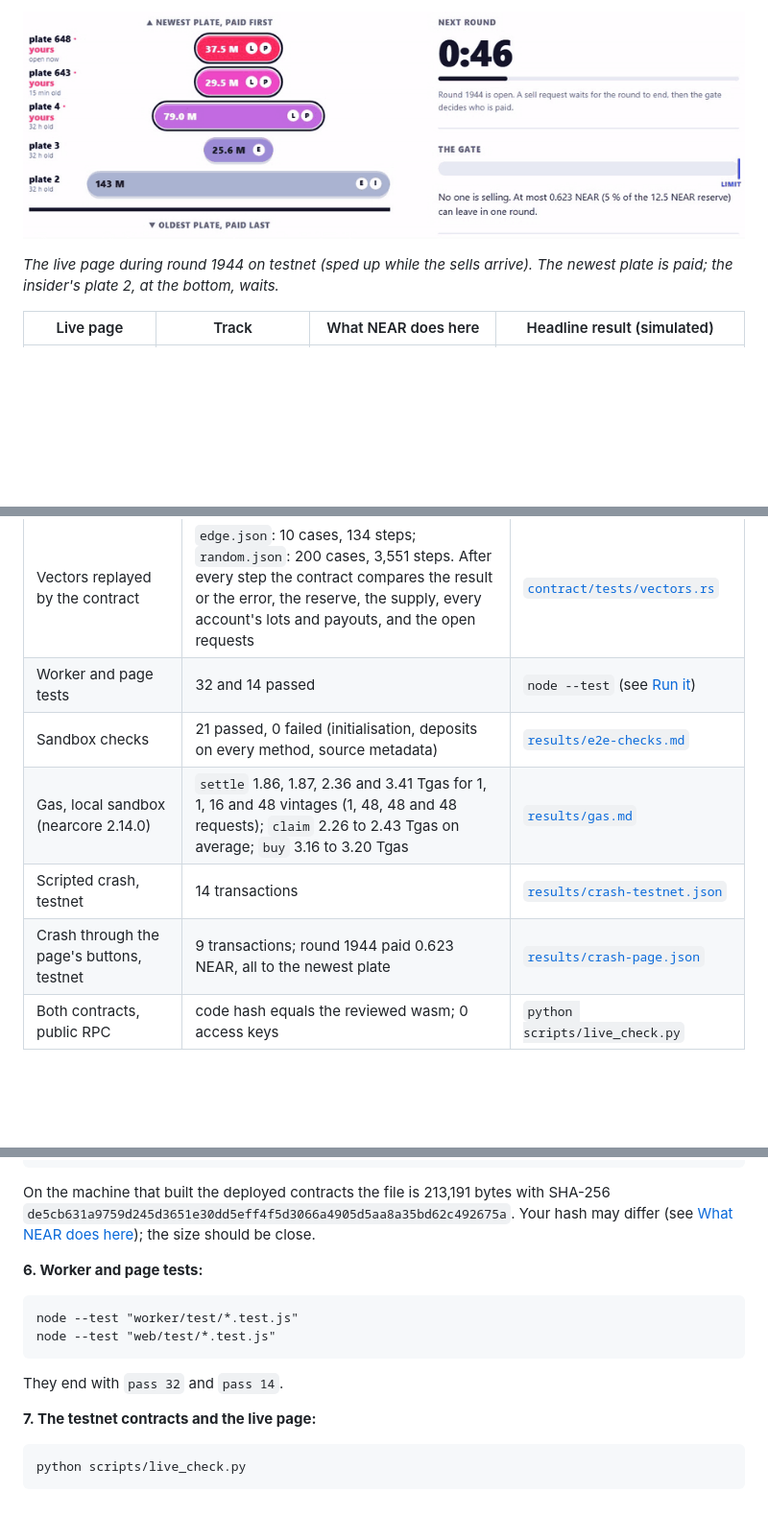
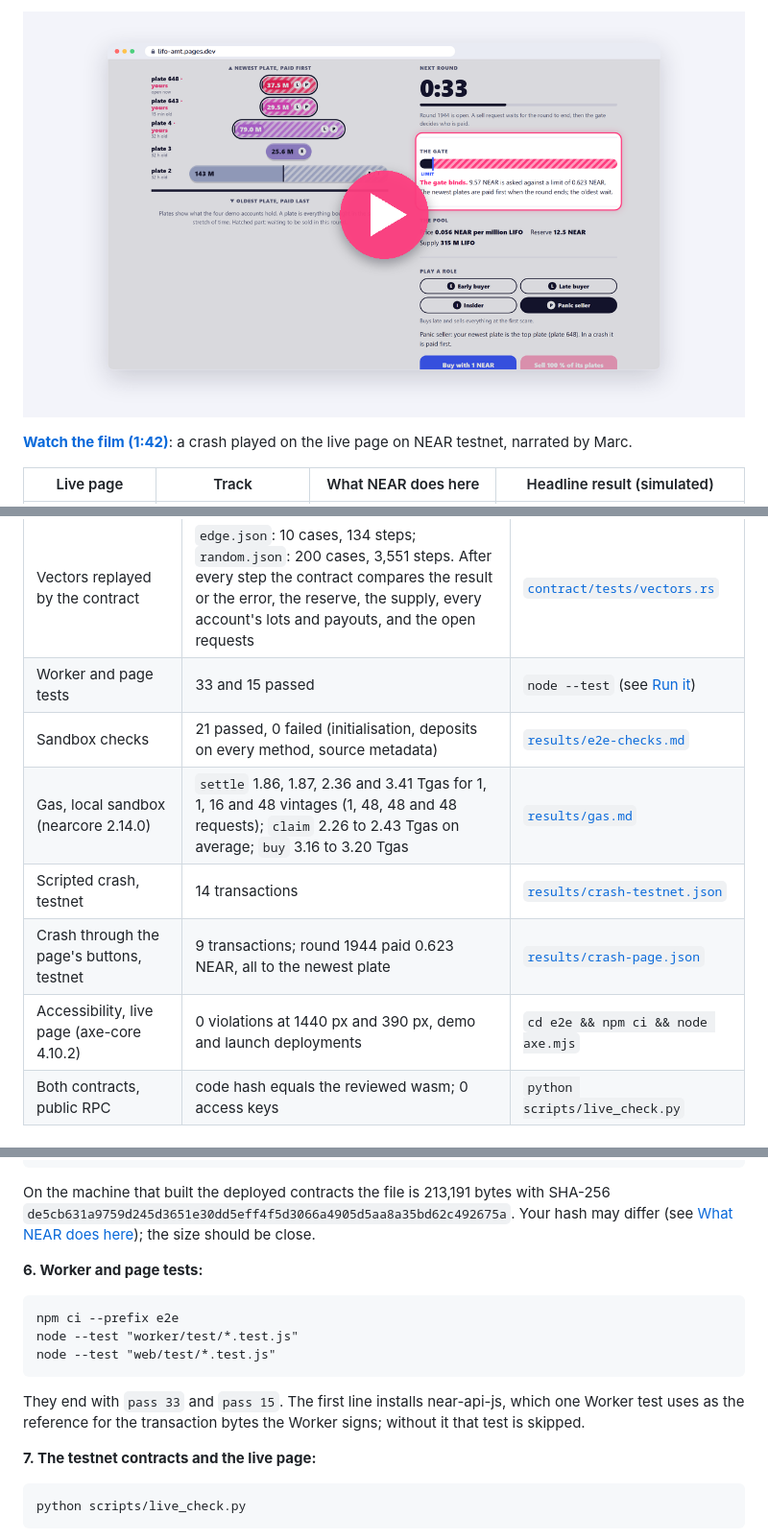
Before and after one commit to Marc-Dvci/lifo, a Markdown page: README.md, 3 parts joined by grey strips. Shown at 96% size. Rendered like a GitHub page; pictures changed too: docs/film-thumbnail.png (added); blank space fills up the shorter version.

Commit message:
Film at the top; label contrast to WCAG AA with an axe check; a role that cannot pay is told so

````diff
--- a/README.md
+++ b/README.md
@@ -9,9 +10,9 @@
 [![model coverage](https://img.shields.io/badge/model%20coverage-100%25%20lines%20%C2%B7%20100%25%20branches-2ea44f)](#evidence)
 [![demo](https://img.shields.io/badge/demo-lifo--amt.pages.dev-ff3d7f)](https://lifo-amt.pages.dev)
 
-[![The live LIFO page during a crash on testnet: the late buyers and the insider ask to sell, their plates turn hatched and the gate binds at 9.57 NEAR asked against 0.623 NEAR; the round closes and only the newest plate, 648, shrinks while the older plates come back whole](docs/screens/crash.gif)](https://lifo-amt.pages.dev)
+[![Watch the film: LIFO, 1 minute 42. A frame of the live page during a crash on testnet, the gate binding, with a play button](docs/film-thumbnail.png)](https://youtu.be/tYdNlQNqNK8)
 
-*The live page during round 1944 on testnet (sped up while the sells arrive). The newest plate is paid; the insider's plate 2, at the bottom, waits.*
+**[Watch the film (1:42)](https://youtu.be/tYdNlQNqNK8)**: a crash played on the live page on NEAR testnet, narrated by Marc.
 
 | Live page | Track | What NEAR does here | Headline result (simulated) |
 |---|---|---|---|
@@ -189,11 +194,12 @@ Every figure comes from a command in this repository.
 | Lint, format, types | ruff, `ruff format --check` and strict mypy pass | `ruff check .`, `mypy` |
 | Contract tests | 34 unit tests named by requirement, 2 replay tests | `cargo test -p lifo -j 4 -q` |
 | Vectors replayed by the contract | `edge.json`: 10 cases, 134 steps; `random.json`: 200 cases, 3,551 steps. After every step the contract compares the result or the error, the reserve, the supply, every account's lots and payouts, and the open requests | [`contract/tests/vectors.rs`](contract/tests/vectors.rs) |
-| Worker and page tests | 32 and 14 passed | `node --test` (see [Run it](#run-it)) |
+| Worker and page tests | 33 and 15 passed | `node --test` (see [Run it](#run-it)) |
 | Sandbox checks | 21 passed, 0 failed (initialisation, deposits on every method, source metadata) | [`results/e2e-checks.md`](results/e2e-checks.md) |
 | Gas, local sandbox (nearcore 2.14.0) | `settle` 1.86, 1.87, 2.36 and 3.41 Tgas for 1, 1, 16 and 48 vintages (1, 48, 48 and 48 requests); `claim` 2.26 to 2.43 Tgas on average; `buy` 3.16 to 3.20 Tgas | [`results/gas.md`](results/gas.md) |
 | Scripted crash, testnet | 14 transactions | [`results/crash-testnet.json`](results/crash-testnet.json) |
 | Crash through the page's buttons, testnet | 9 transactions; round 1944 paid 0.623 NEAR, all to the newest plate | [`results/crash-page.json`](results/crash-page.json) |
+| Accessibility, live page (axe-core 4.10.2) | 0 violations at 1440 px and 390 px, demo and launch deployments | `cd e2e && npm ci && node axe.mjs` |
 | Both contracts, public RPC | code hash equals the reviewed wasm; 0 access keys | `python scripts/live_check.py` |
 
 ## Claims and the tests that pin them
@@ -287,11 +295,12 @@ On the machine that built the deployed contracts the file is 213,191 bytes with
 **6. Worker and page tests:**
 
 ```
+npm ci --prefix e2e
 node --test "worker/test/*.test.js"
 node --test "web/test/*.test.js"
 ```
 
-They end with `pass 32` and `pass 14`.
+They end with `pass 33` and `pass 15`. The first line installs near-api-js, which one Worker test uses as the reference for the transaction bytes the Worker signs; without it that test is skipped.
 
 **7. The testnet contracts and the live page:**
 
````
Also changed, not shown: other parts of README.md (+8 -1 lines), 7 other files.
